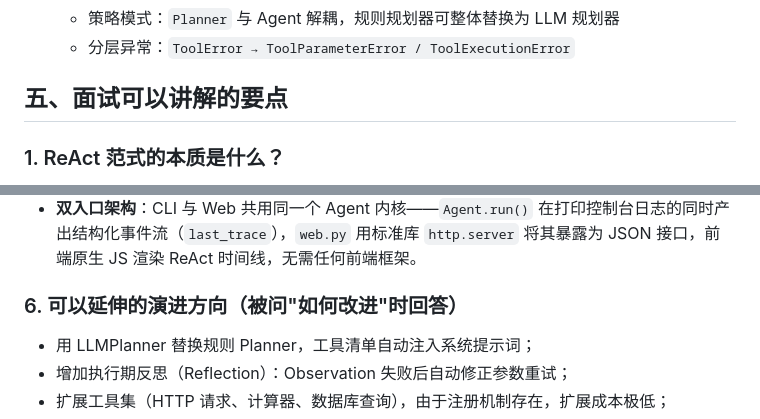
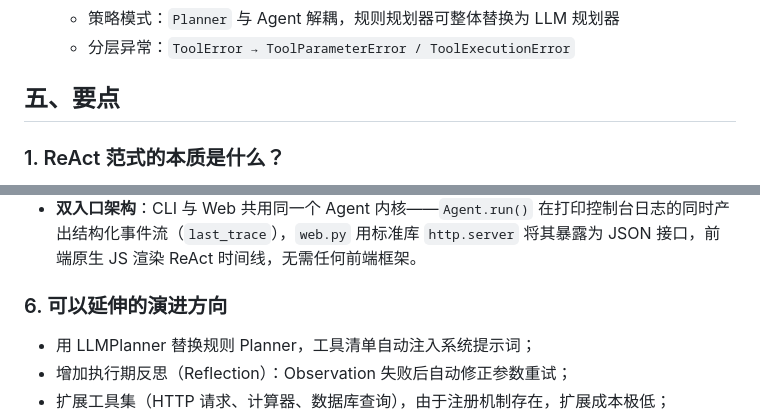
Before and after one commit to 050604ccyy/easyagent, a Markdown page: README.md, 2 parts joined by grey strips. GitHub-like rendering.

Commit message:
Update README for clarity and organization

```diff
--- a/README.md
+++ b/README.md
@@ -106,7 +106,7 @@ python web.py 8080     # 指定端口
   - 策略模式：`Planner` 与 Agent 解耦，规则规划器可整体替换为 LLM 规划器
   - 分层异常：`ToolError → ToolParameterError / ToolExecutionError`
 
-## 五、面试可以讲解的要点
+## 五、要点
 
 ### 1. ReAct 范式的本质是什么？
 
@@ -139,7 +139,7 @@ ReAct = Reasoning + Acting，关键不是"提示词格式"，而是**闭环控
 - **可观测性**：完整打印每一轮 Thought / Action / Observation / Final Answer，这正是调试 Agent 的标准姿势；
 - **双入口架构**：CLI 与 Web 共用同一个 Agent 内核——`Agent.run()` 在打印控制台日志的同时产出结构化事件流（`last_trace`），`web.py` 用标准库 `http.server` 将其暴露为 JSON 接口，前端原生 JS 渲染 ReAct 时间线，无需任何前端框架。
 
-### 6. 可以延伸的演进方向（被问"如何改进"时回答）
+### 6. 可以延伸的演进方向
 
 - 用 LLMPlanner 替换规则 Planner，工具清单自动注入系统提示词；
 - 增加执行期反思（Reflection）：Observation 失败后自动修正参数重试；
```
